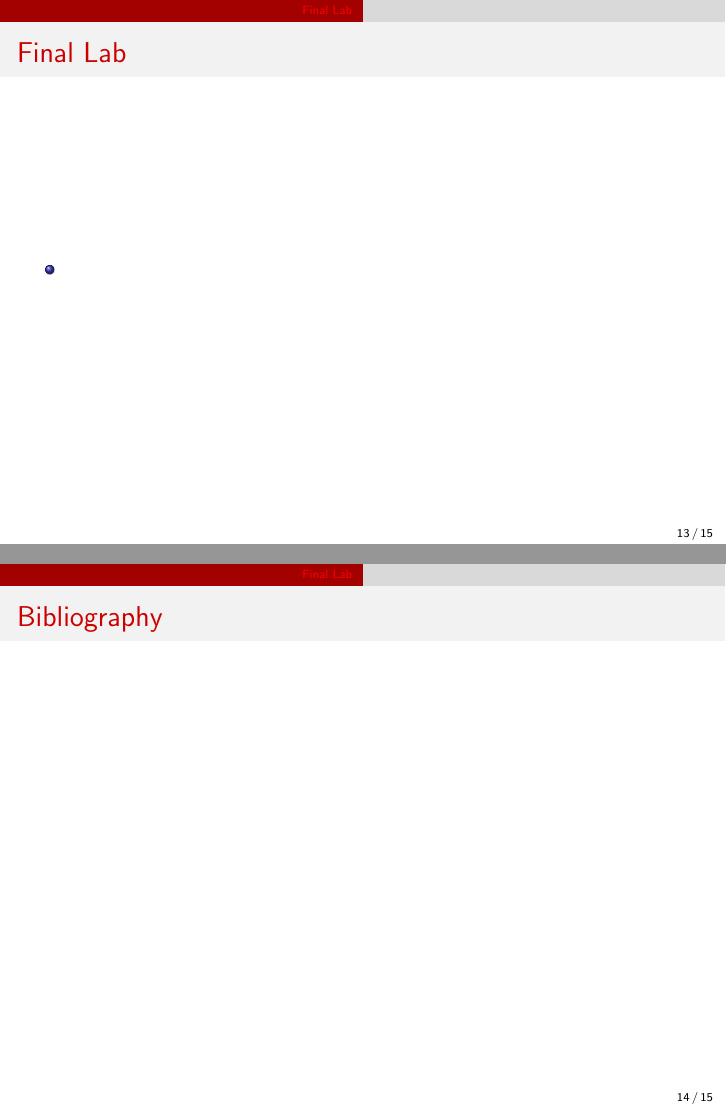
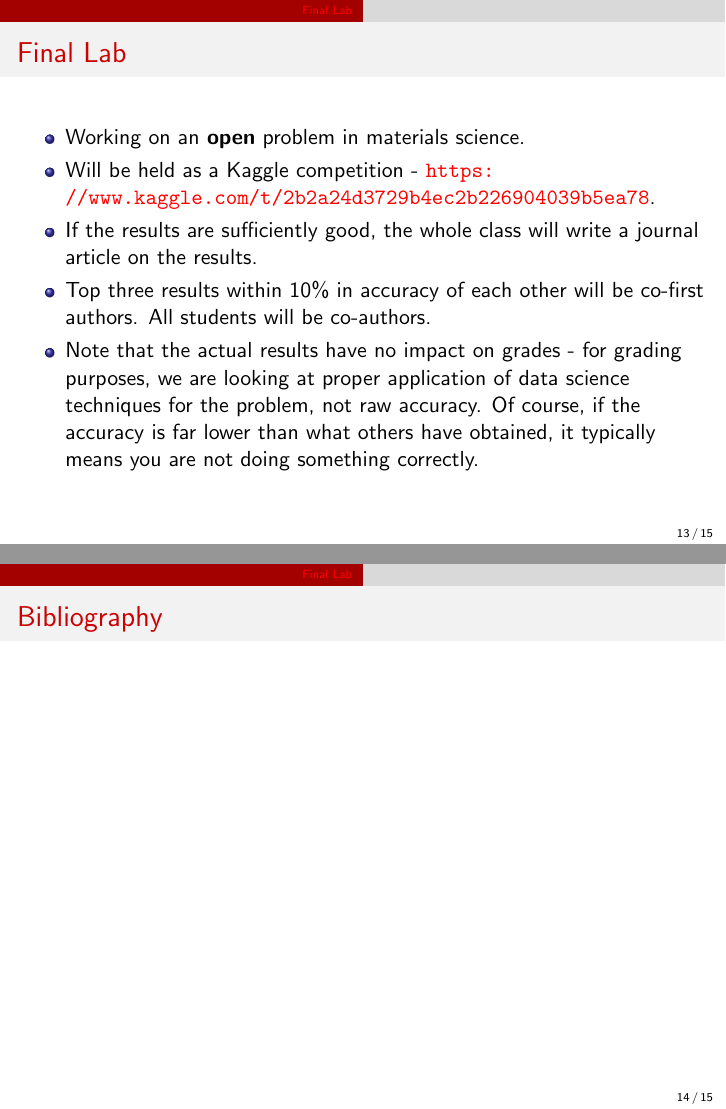
Before and after one commit to materialsvirtuallab/nano281, LaTeX slides (lectures/slides_tex/10-Review.tex): pages 13 and 14 of 15, joined at a grey line. Compiled offline with pdfLaTeX.

Commit message:
Updated readme.

```diff
--- a/lectures/slides_tex/10-Review.tex
+++ b/lectures/slides_tex/10-Review.tex
@@ -216,15 +216,15 @@
 \end{frame}
 
 
-
-
-
 \section{Final Lab}
-
 
 \begin{frame}{Final Lab}
     \begin{itemize}
-        \item
+        \item Working on an \textbf{open} problem in materials science.
+        \item Will be held as a Kaggle competition - \url{https://www.kaggle.com/t/2b2a24d3729b4ec2b226904039b5ea78}.
+        \item If the results are sufficiently good, the whole class will write a journal article on the results.
+        \item Top three results within 10\% in accuracy of each other will be co-first authors. All students will be co-authors.
+        \item Note that the actual results have no impact on grades - for grading purposes, we are looking at proper application of data science techniques for the problem, not raw accuracy. Of course, if the accuracy is far lower than what others have obtained, it typically means you are not doing something correctly.
     \end{itemize}
 \end{frame}
 
```
Also changed, not shown: labs/lab3/README.md.
